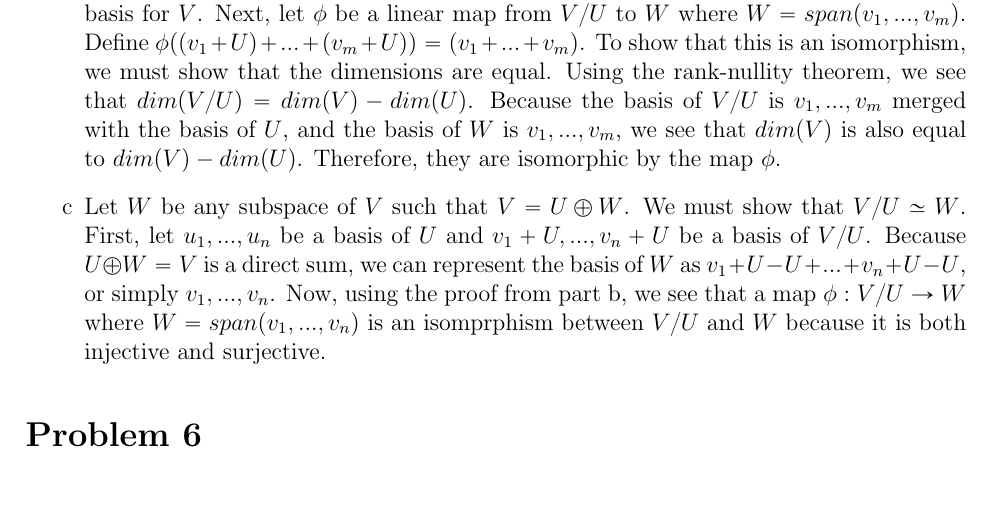
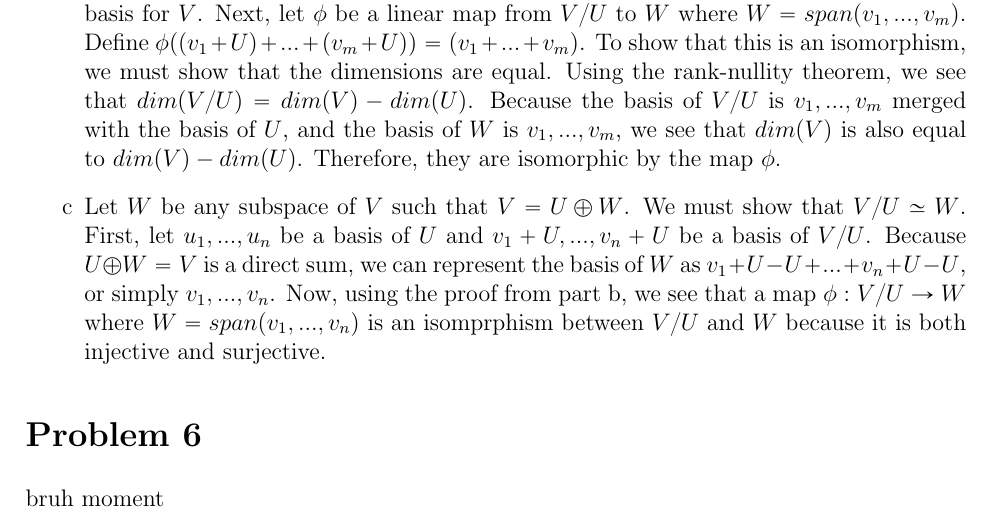
Before and after one commit to mgrin212/LaTeX-Math-540, a LaTeX document (main.tex): part of page 3 of 3, cut so that both start at the same text. Compiled offline with pdfLaTeX.

Commit message:
bruh moment

```diff
--- a/main.tex
+++ b/main.tex
@@ -138,6 +138,7 @@
         Let \(W\) be any subspace of \(V\) such that \(V = U \oplus W\).  We must show that \(V/U \simeq W\). First, let $u_1,...,u_n$ be a basis of $U$ and $v_1 + U,...,v_n + U$ be a basis of $V/U$. Because $U \oplus W = V$ is a direct sum, we can represent the basis of $W$ as $v_1 + U - U +...+v_n + U - U$, or simply $v_1,...,v_n$. Now, using the proof from part b, we see that a map $\phi : V/U \to W$ where $W = span(v_1,...,v_n)$ is an isomprphism between $V/U$ and $W$ because it is both injective and surjective.
     \end{enumerate}
     \section*{Problem 6}
+    bruh moment
 
 
 
```
Also changed, not shown: main.pdf, 2 other files.
